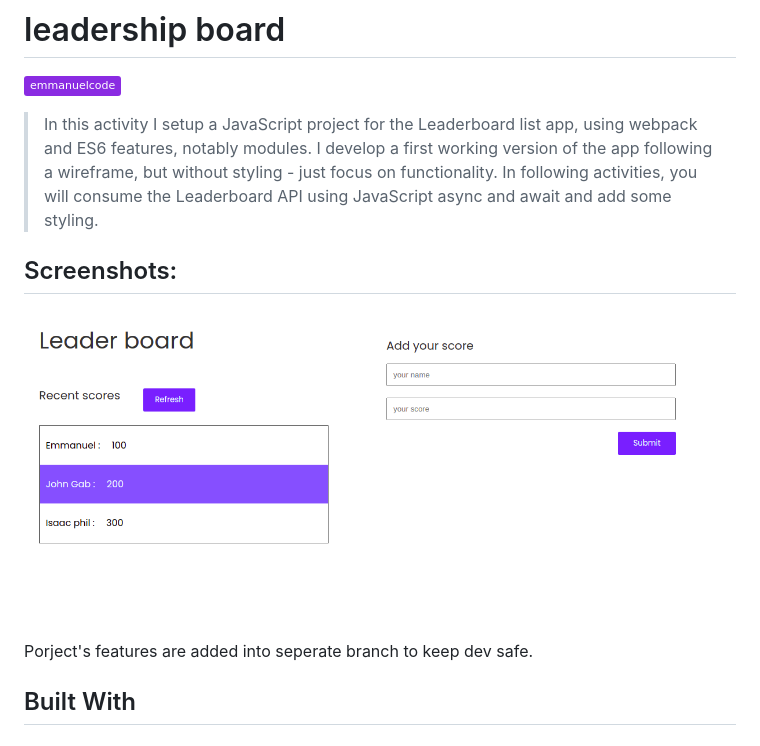
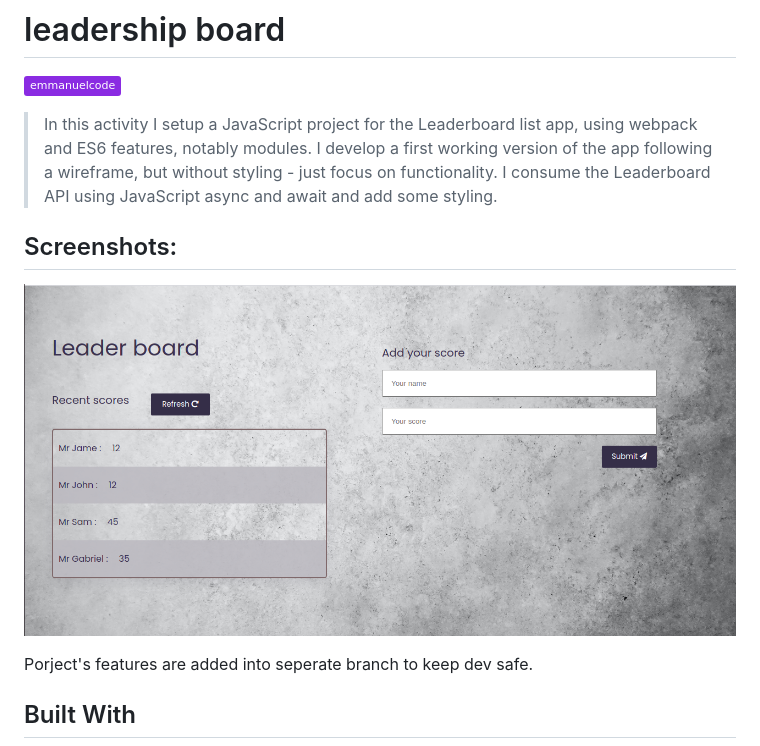
Before and after one commit to Gbengacode/leaderboard-project, a Markdown page: README.md, the part around the change. GitHub-like rendering; pictures changed too: screenshot/sc2.png; badges without logos.

```diff
--- a/README.md
+++ b/README.md
@@ -5,7 +5,7 @@
 ![](https://img.shields.io/badge/emmanuelcode-blueviolet)
 
 
-> In this activity I setup a JavaScript project for the Leaderboard list app, using webpack and ES6 features, notably modules. I develop a first working version of the app following a wireframe, but without styling - just focus on functionality. In following activities, you will consume the Leaderboard API using JavaScript async and await and add some styling.
+> In this activity I setup a JavaScript project for the Leaderboard list app, using webpack and ES6 features, notably modules. I develop a first working version of the app following a wireframe, but without styling - just focus on functionality. I consume the Leaderboard API using JavaScript async and await and add some styling.
 
 
 ## Screenshots:
```
Also changed, not shown: src/img/game.jpg (added), 7 other files.
